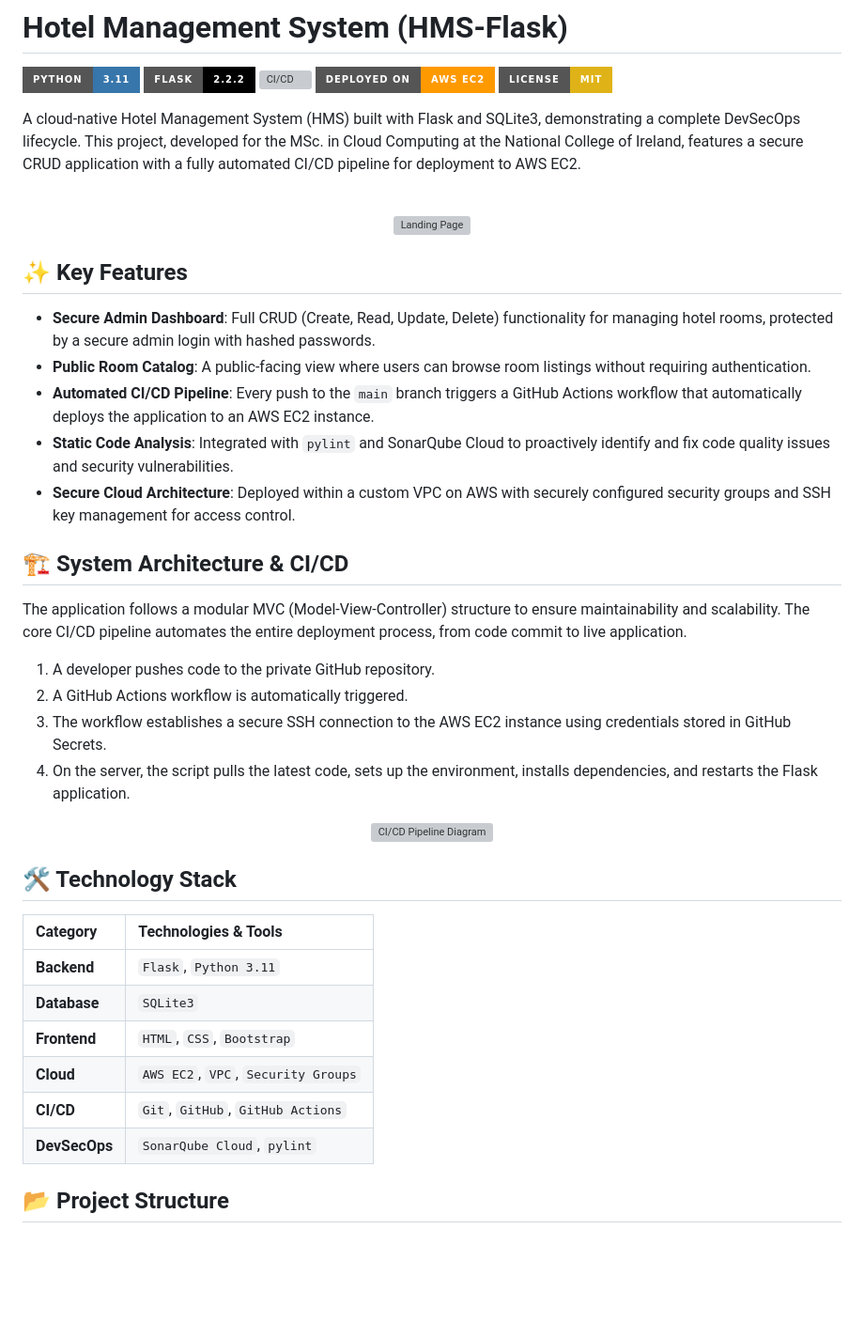
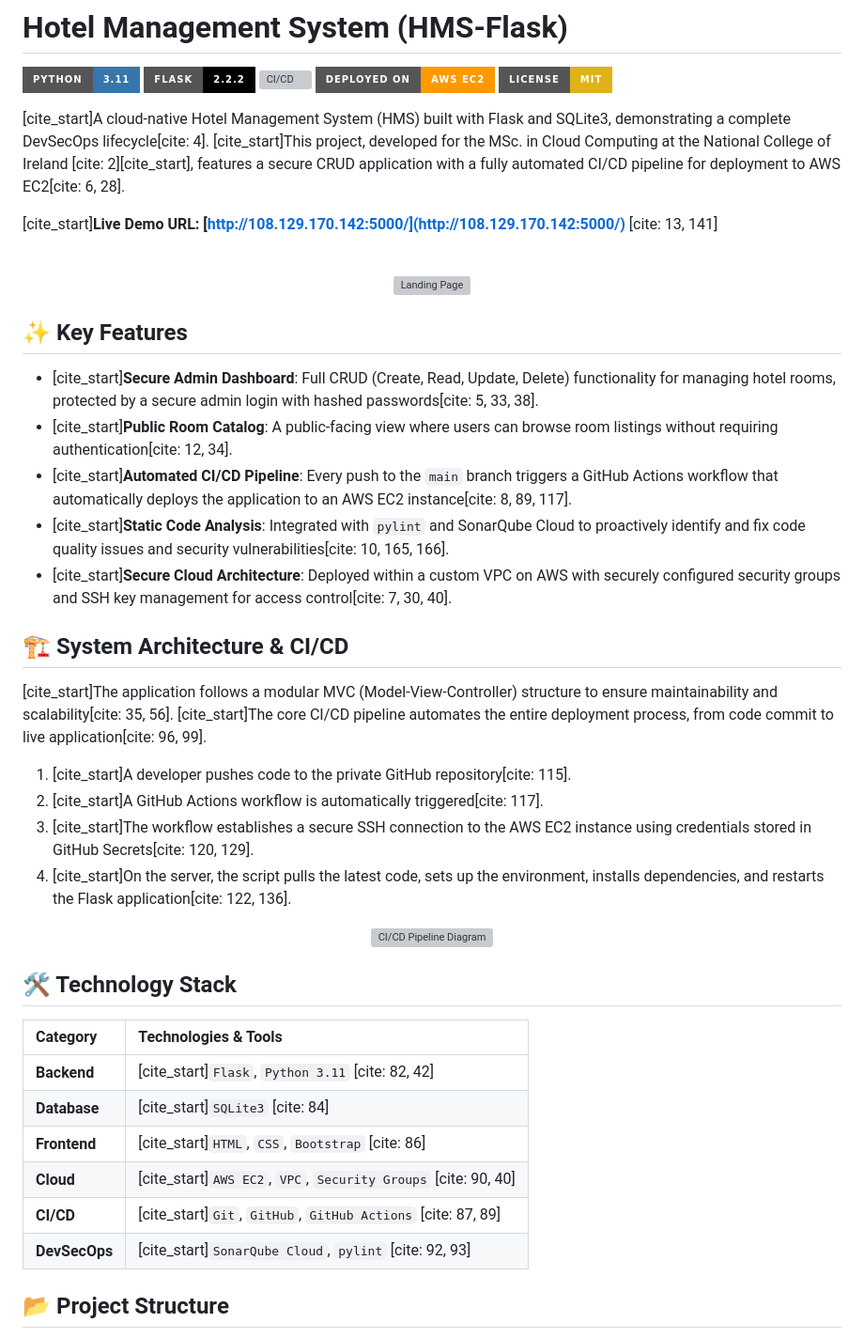
Before and after one commit to AnuragBaiju/hms-app, a Markdown page: README.md, the part around the change printed below. Shown: that part at 94% size. Drawn GitHub-style; badges without logos; blank space fills up the shorter version; grey boxes are pictures that could not be loaded.

```diff
--- a/README.md
+++ b/README.md
@@ -6,8 +6,9 @@
 [![AWS](https://img.shields.io/badge/Deployed_on-AWS_EC2-FF9900.svg?style=for-the-badge&logo=amazonaws&logoColor=white)](https://aws.amazon.com/ec2/)
 [![License: MIT](https://img.shields.io/badge/License-MIT-yellow.svg?style=for-the-badge)](https://opensource.org/licenses/MIT)
 
-A cloud-native Hotel Management System (HMS) built with Flask and SQLite3, demonstrating a complete DevSecOps lifecycle. This project, developed for the MSc. in Cloud Computing at the National College of Ireland, features a secure CRUD application with a fully automated CI/CD pipeline for deployment to AWS EC2.
+[cite_start]A cloud-native Hotel Management System (HMS) built with Flask and SQLite3, demonstrating a complete DevSecOps lifecycle[cite: 4]. [cite_start]This project, developed for the MSc. in Cloud Computing at the National College of Ireland [cite: 2][cite_start], features a secure CRUD application with a fully automated CI/CD pipeline for deployment to AWS EC2[cite: 6, 28].
 
+[cite_start]**Live Demo URL:** **[http://108.129.170.142:5000/](http://108.129.170.142:5000/)** [cite: 13, 141]
 
 <br>
 
@@ -17,19 +18,19 @@ A cloud-native Hotel Management System (HMS) built with Flask and SQLite3, demon
 
 ## ✨ Key Features
 
-* **Secure Admin Dashboard**: Full CRUD (Create, Read, Update, Delete) functionality for managing hotel rooms, protected by a secure admin login with hashed passwords.
-* **Public Room Catalog**: A public-facing view where users can browse room listings without requiring authentication.
-* **Automated CI/CD Pipeline**: Every push to the `main` branch triggers a GitHub Actions workflow that automatically deploys the application to an AWS EC2 instance.
-* **Static Code Analysis**: Integrated with `pylint` and SonarQube Cloud to proactively identify and fix code quality issues and security vulnerabilities.
-* **Secure Cloud Architecture**: Deployed within a custom VPC on AWS with securely configured security groups and SSH key management for access control.
+* [cite_start]**Secure Admin Dashboard**: Full CRUD (Create, Read, Update, Delete) functionality for managing hotel rooms, protected by a secure admin login with hashed passwords[cite: 5, 33, 38].
+* [cite_start]**Public Room Catalog**: A public-facing view where users can browse room listings without requiring authentication[cite: 12, 34].
+* [cite_start]**Automated CI/CD Pipeline**: Every push to the `main` branch triggers a GitHub Actions workflow that automatically deploys the application to an AWS EC2 instance[cite: 8, 89, 117].
+* [cite_start]**Static Code Analysis**: Integrated with `pylint` and SonarQube Cloud to proactively identify and fix code quality issues and security vulnerabilities[cite: 10, 165, 166].
+* [cite_start]**Secure Cloud Architecture**: Deployed within a custom VPC on AWS with securely configured security groups and SSH key management for access control[cite: 7, 30, 40].
 
 ## 🏗️ System Architecture & CI/CD
 
-The application follows a modular MVC (Model-View-Controller) structure to ensure maintainability and scalability. The core CI/CD pipeline automates the entire deployment process, from code commit to live application.
+[cite_start]The application follows a modular MVC (Model-View-Controller) structure to ensure maintainability and scalability[cite: 35, 56]. [cite_start]The core CI/CD pipeline automates the entire deployment process, from code commit to live application[cite: 96, 99].
 
-1.  A developer pushes code to the private GitHub repository.
-2.  A GitHub Actions workflow is automatically triggered.
-3.  The workflow establishes a secure SSH connection to the AWS EC2 instance using credentials stored in GitHub Secrets.
-4.  On the server, the script pulls the latest code, sets up the environment, installs dependencies, and restarts the Flask application.
+1.  [cite_start]A developer pushes code to the private GitHub repository[cite: 115].
+2.  [cite_start]A GitHub Actions workflow is automatically triggered[cite: 117].
+3.  [cite_start]The workflow establishes a secure SSH connection to the AWS EC2 instance using credentials stored in GitHub Secrets[cite: 120, 129].
+4.  [cite_start]On the server, the script pulls the latest code, sets up the environment, installs dependencies, and restarts the Flask application[cite: 122, 136].
 
 <p align="center">
@@ -40,12 +41,12 @@ The application follows a modular MVC (Model-View-Controller) structure to ensur
 
 | Category      | Technologies & Tools                                 |
 | :------------ | :--------------------------------------------------- |
-| **Backend** | `Flask`, `Python 3.11`                     |
-| **Database** | `SQLite3`                                        |
-| **Frontend** | `HTML`, `CSS`, `Bootstrap`                      |
-| **Cloud** | `AWS EC2`, `VPC`, `Security Groups`          |
-| **CI/CD** | `Git`, `GitHub`, `GitHub Actions`       |
-| **DevSecOps** | `SonarQube Cloud`, `pylint`           |
+| **Backend** | [cite_start]`Flask`, `Python 3.11` [cite: 82, 42]                    |
+| **Database** | [cite_start]`SQLite3` [cite: 84]                                       |
+| **Frontend** | [cite_start]`HTML`, `CSS`, `Bootstrap` [cite: 86]                     |
+| **Cloud** | [cite_start]`AWS EC2`, `VPC`, `Security Groups` [cite: 90, 40]         |
+| **CI/CD** | [cite_start]`Git`, `GitHub`, `GitHub Actions` [cite: 87, 89]      |
+| **DevSecOps** | [cite_start]`SonarQube Cloud`, `pylint` [cite: 92, 93]          |
 
 
 ## 📂 Project Structure
```
Also changed, not shown: other parts of README.md (+2 -2 lines).
